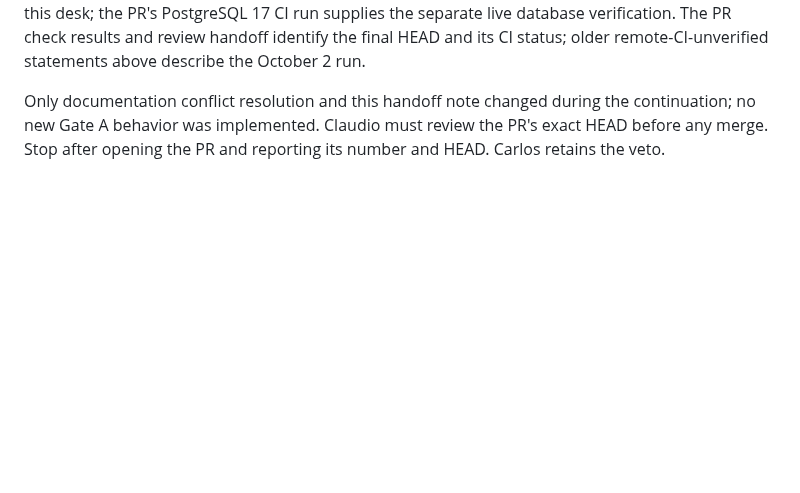
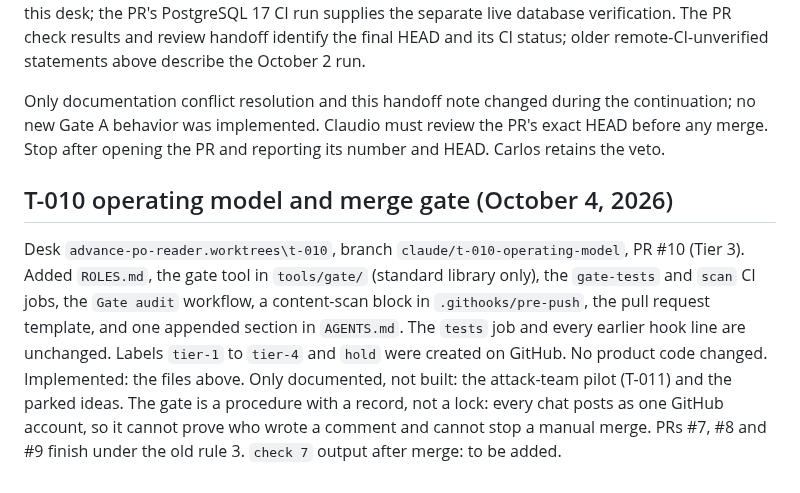
Before and after one commit to CarlitosRed/advance-po-reader, a Markdown page: docs/agent-handoff.md, the part around the change. GitHub-like rendering; blank space fills up the shorter version.

Commit message:
T-010: append working rules to AGENTS.md and add the handoff note
Co-Authored-By: Claude Sonnet 5.5 <noreply@anthropic.com>

```diff
--- a/docs/agent-handoff.md
+++ b/docs/agent-handoff.md
@@ -70,3 +70,7 @@ Current desk: `C:\Users\carlo\dev\advance-po-reader.worktrees\codex`, branch `co
 Recreated this desk's isolated Gate A environment with Python 3.12.14. Dependency installation and `pip check` passed. The post-rebase local suite passed 133 tests with 2 explicit PostgreSQL skips. Pytest required a fresh `--basetemp` under this desk's ignored `tmp/` because the shared Windows pytest temporary directory was inaccessible. No local PostgreSQL or Docker runtime was available in this desk; the PR's PostgreSQL 17 CI run supplies the separate live database verification. The PR check results and review handoff identify the final HEAD and its CI status; older remote-CI-unverified statements above describe the October 2 run.
 
 Only documentation conflict resolution and this handoff note changed during the continuation; no new Gate A behavior was implemented. Claudio must review the PR's exact HEAD before any merge. Stop after opening the PR and reporting its number and HEAD. Carlos retains the veto.
+
+## T-010 operating model and merge gate (October 4, 2026)
+
+Desk `advance-po-reader.worktrees\t-010`, branch `claude/t-010-operating-model`, PR #10 (Tier 3). Added `ROLES.md`, the gate tool in `tools/gate/` (standard library only), the `gate-tests` and `scan` CI jobs, the `Gate audit` workflow, a content-scan block in `.githooks/pre-push`, the pull request template, and one appended section in `AGENTS.md`. The `tests` job and every earlier hook line are unchanged. Labels `tier-1` to `tier-4` and `hold` were created on GitHub. No product code changed. Implemented: the files above. Only documented, not built: the attack-team pilot (T-011) and the parked ideas. The gate is a procedure with a record, not a lock: every chat posts as one GitHub account, so it cannot prove who wrote a comment and cannot stop a manual merge. PRs #7, #8 and #9 finish under the old rule 3. `check 7` output after merge: to be added.
```
Also changed, not shown: AGENTS.md (+3 -0 lines).
